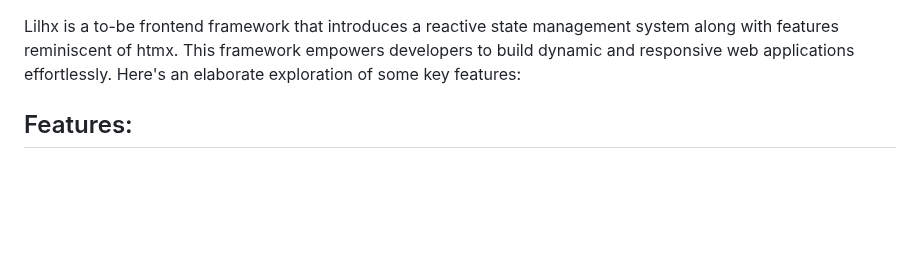
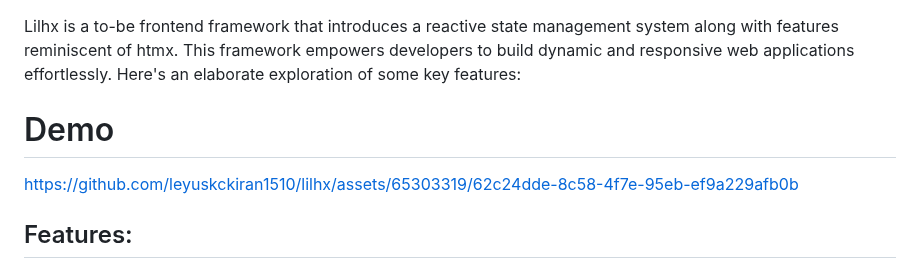
Before and after one commit to leyuskckiran1510/lilhx, a Markdown page: README.md, the part around the change. Drawn GitHub-style; blank space fills up the shorter version.

Commit message:
AddedVideoDemo_2023_11_26

```diff
--- a/README.md
+++ b/README.md
@@ -1,4 +1,10 @@
 Lilhx is a to-be frontend framework that introduces a reactive state management system along with features reminiscent of htmx. This framework empowers developers to build dynamic and responsive web applications effortlessly. Here's an elaborate exploration of some key features:
+
+# Demo
+
+https://github.com/leyuskckiran1510/lilhx/assets/65303319/62c24dde-8c58-4f7e-95eb-ef9a229afb0b
+
+
 
 ## Features:
 
```
